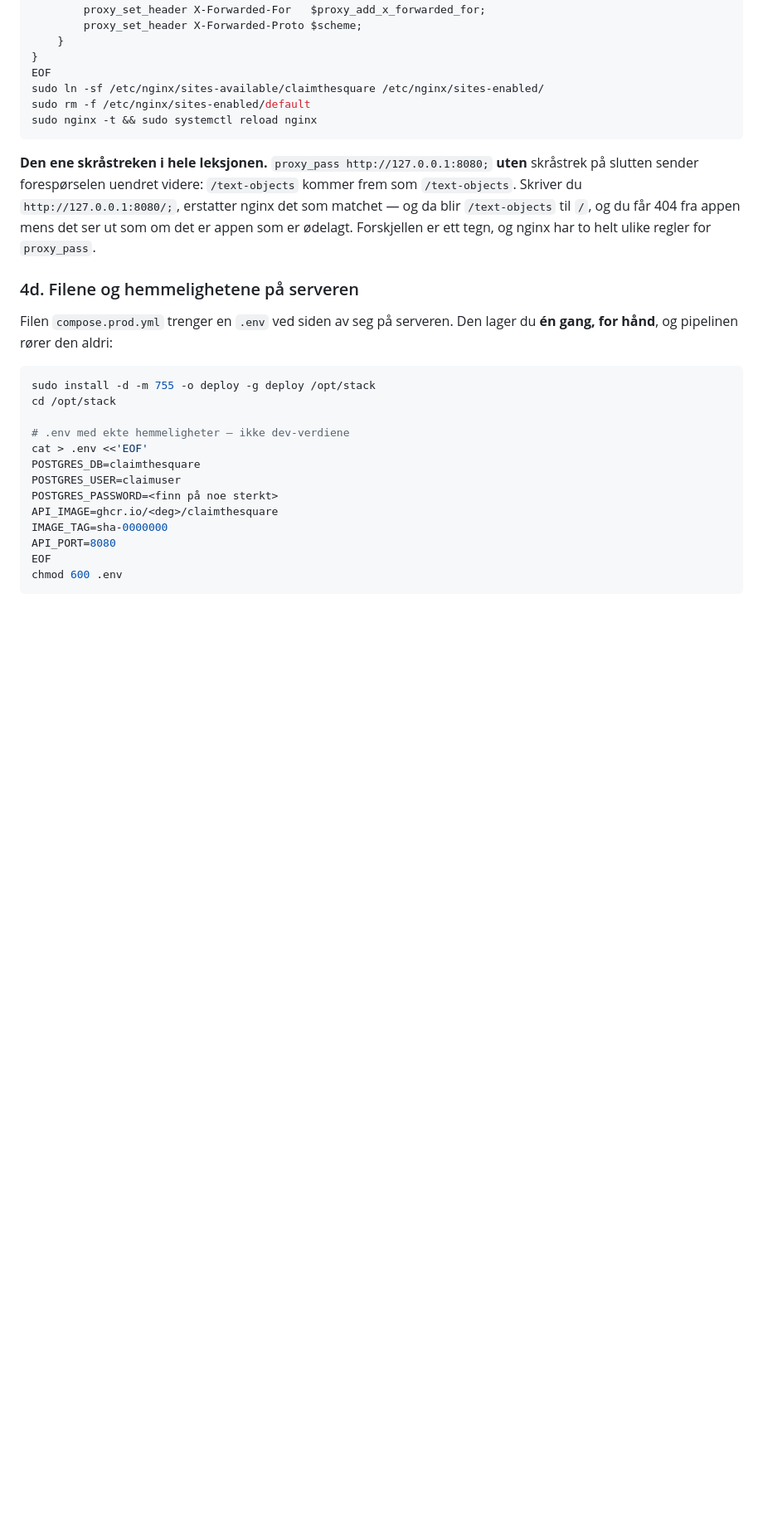
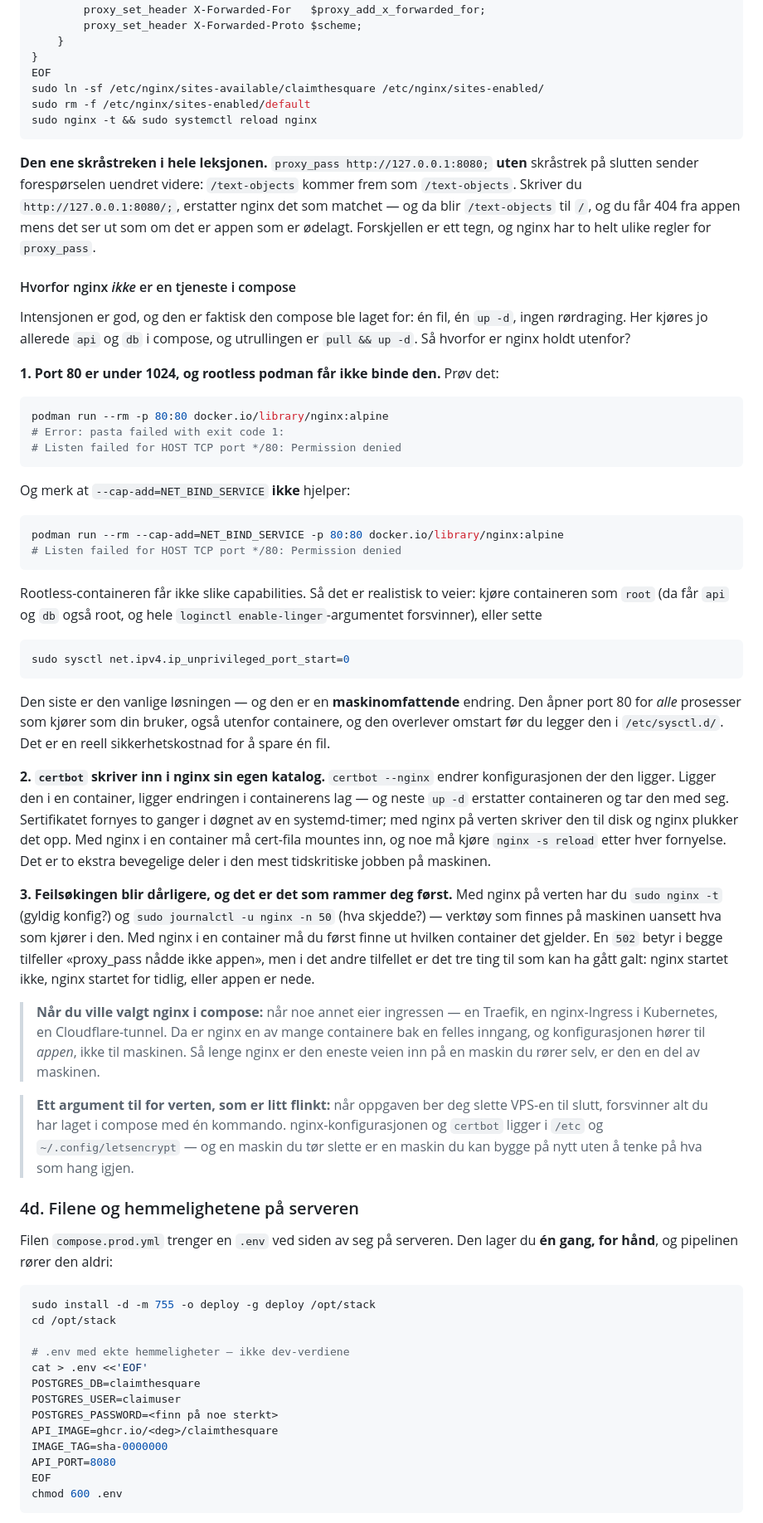
Before and after one commit to geokkjer/claimthesquare, a Markdown page: docs/5_fredag_oppgaver.md, the part around the change. Shown at 83% size. GitHub-like rendering; blank space fills up the shorter version.

Commit message:
docs: forklar hvorfor nginx kjoeres pa verten, ikke i compose
Skrevet i 4c, rett etter at nginx installeres, slik at begrunnelsen staar der
noen faktisk kjoerer kommandoene.

Tre grunner, alle verifisert pa maskinen:
1. Rootless podman kan ikke binde port 80. Og --cap-add=NET_BIND_SERVICE
   hjelper heller ikke rootless - sa det er realistisk bare to veier: root
   (da mister api/db root-frihet og enable-linger-argumentet), eller
   sysctl net.ipv4.ip_unprivileged_port_start=0, som er maskinomfattende.
2. certbot --nginx skriver i /etc/nginx, som ligger i containerens lag (verifisert
   pa - det finnes ingen mount). Neste up -d tar endringen med seg, og
   fornyelsen skjer to ganger i dognet av en systemd-timer.
3. nginx -t og journalctl -u nginx finnes pa maskinen uansett hva som kjoerer i
   den. I en container ma du forst finne ut hvilken container det gjelder - og
   en 502 kan vaere tre ting.

Ogsaa naar du ville valgt nginx i compose: naar noe annet eier ingressen
(Traefik, k8s-Ingress, Cloudflare-tunnel).

````diff
--- a/docs/5_fredag_oppgaver.md
+++ b/docs/5_fredag_oppgaver.md
@@ -630,6 +630,68 @@ nginx det som matchet — og da blir `/text-objects` til `/`, og du får 404 fra
 appen mens det ser ut som om det er appen som er ødelagt. Forskjellen er ett
 tegn, og nginx har to helt ulike regler for `proxy_pass`.
 
+#### Hvorfor nginx *ikke* er en tjeneste i compose
+
+Intensjonen er god, og den er faktisk den compose ble laget for: én fil, én
+`up -d`, ingen rørdraging. Her kjøres jo allerede `api` og `db` i compose, og
+utrullingen er `pull && up -d`. Så hvorfor er nginx holdt utenfor?
+
+**1. Port 80 er under 1024, og rootless podman får ikke binde den.** Prøv det:
+
+```bash
+podman run --rm -p 80:80 docker.io/library/nginx:alpine
+# Error: pasta failed with exit code 1:
+# Listen failed for HOST TCP port */80: Permission denied
+```
+
+Og merk at `--cap-add=NET_BIND_SERVICE` **ikke** hjelper:
+
+```bash
+podman run --rm --cap-add=NET_BIND_SERVICE -p 80:80 docker.io/library/nginx:alpine
+# Listen failed for HOST TCP port */80: Permission denied
+```
+
+Rootless-containeren får ikke slike capabilities. Så det er realistisk to veier:
+kjøre containeren som `root` (da får `api` og `db` også root, og hele
+`loginctl enable-linger`-argumentet forsvinner), eller sette
+
+```bash
+sudo sysctl net.ipv4.ip_unprivileged_port_start=0
+```
+
+Den siste er den vanlige løsningen — og den er en **maskinomfattende** endring.
+Den åpner port 80 for *alle* prosesser som kjører som din bruker, også utenfor
+containere, og den overlever omstart før du legger den i `/etc/sysctl.d/`. Det er
+en reell sikkerhetskostnad for å spare én fil.
+
+**2. `certbot` skriver inn i nginx sin egen katalog.** `certbot --nginx` endrer
+konfigurasjonen der den ligger. Ligger den i en container, ligger endringen i
+containerens lag — og neste `up -d` erstatter containeren og tar den med seg.
+Sertifikatet fornyes to ganger i døgnet av en systemd-timer; med nginx på verten
+skriver den til disk og nginx plukker det opp. Med nginx i en container må
+cert-fila mountes inn, og noe må kjøre `nginx -s reload` etter hver fornyelse.
+Det er to ekstra bevegelige deler i den mest tidskritiske jobben på maskinen.
+
+**3. Feilsøkingen blir dårligere, og det er det som rammer deg først.** Med
+nginx på verten har du `sudo nginx -t` (gyldig konfig?) og
+`sudo journalctl -u nginx -n 50` (hva skjedde?) — verktøy som finnes på maskinen
+uansett hva som kjører i den. Med nginx i en container må du først finne ut
+hvilken container det gjelder. En `502` betyr i begge tilfeller «proxy_pass nådde
+ikke appen», men i det andre tilfellet er det tre ting til som kan ha gått galt:
+nginx startet ikke, nginx startet for tidlig, eller appen er nede.
+
+> **Når du ville valgt nginx i compose:** når noe annet eier ingressen — en
+> Traefik, en nginx-Ingress i Kubernetes, en Cloudflare-tunnel. Da er nginx en
+> av mange containere bak en felles inngang, og konfigurasjonen hører til
+> *appen*, ikke til maskinen. Så lenge nginx er den eneste veien inn på en maskin
+> du rører selv, er den en del av maskinen.
+
+> **Ett argument til for verten, som er litt flinkt:** når oppgaven ber deg slette
+> VPS-en til slutt, forsvinner alt du har laget i compose med én kommando.
+> nginx-konfigurasjonen og `certbot` ligger i `/etc` og `~/.config/letsencrypt` —
+> og en maskin du tør slette er en maskin du kan bygge på nytt uten å tenke på
+> hva som hang igjen.
+
 ### 4d. Filene og hemmelighetene på serveren
 
 Filen `compose.prod.yml` trenger en `.env` ved siden av seg på serveren. Den
````
